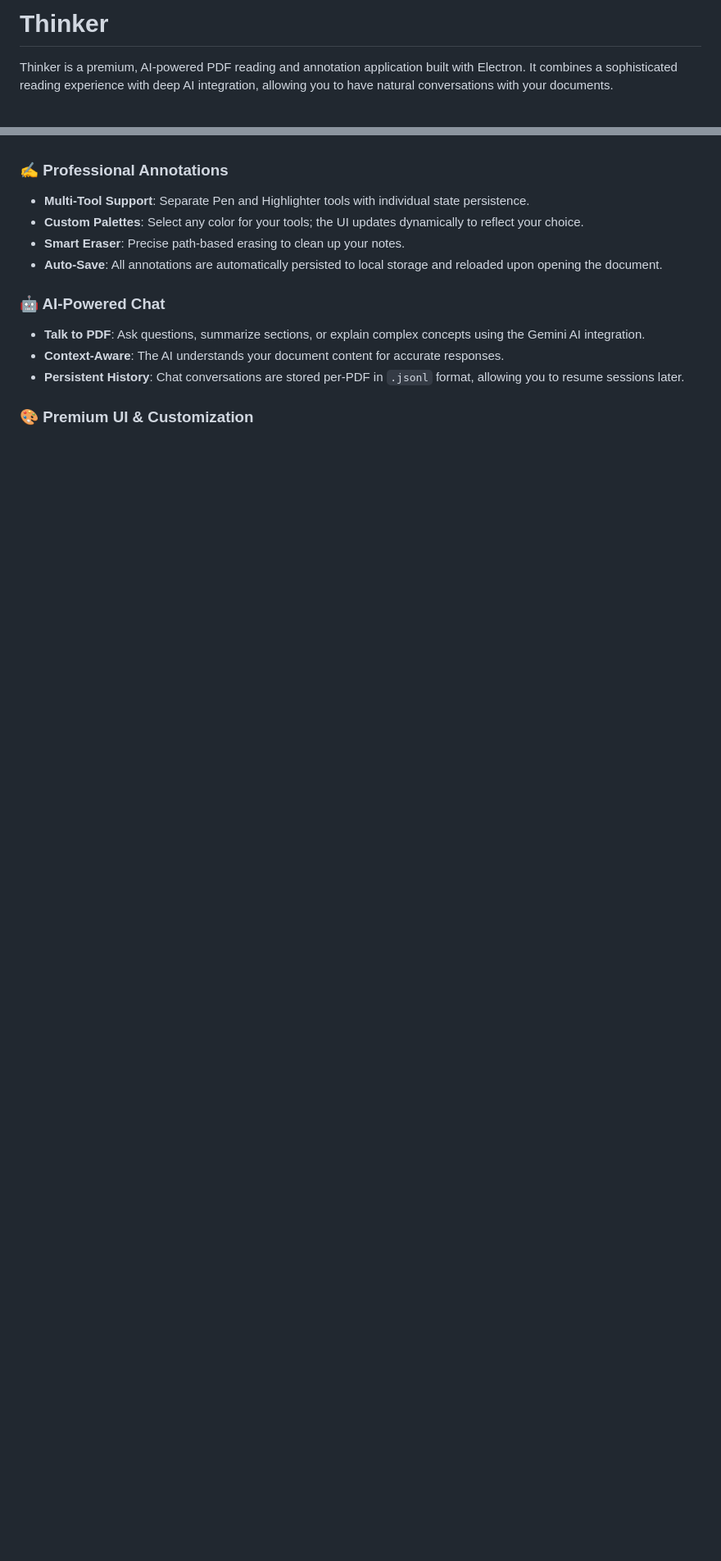
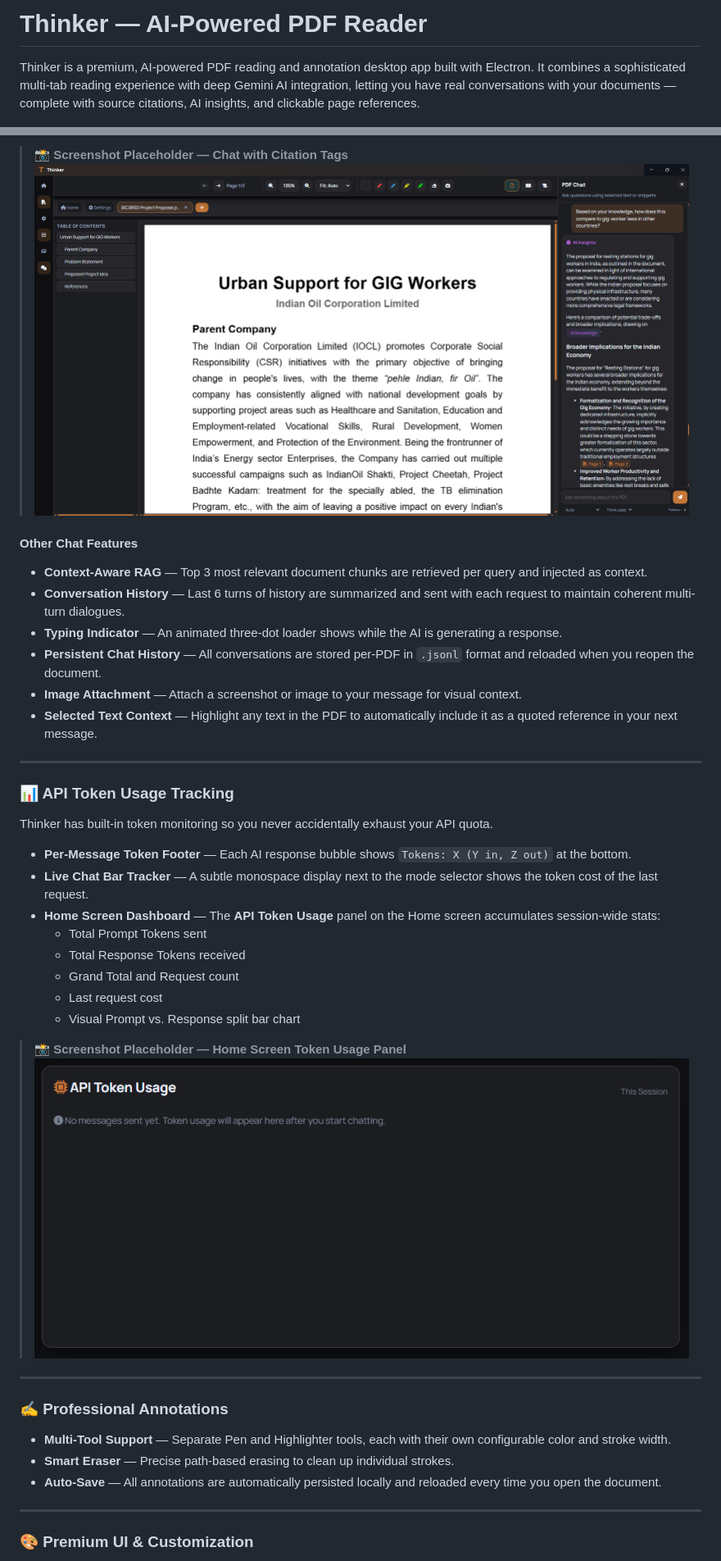
Before and after one commit to solankimalav306/Thinker, a Markdown page: README.md, 2 parts joined by grey strips. Shown at 82% size. Rendered like a GitHub page; pictures changed too: screenshots/s2.png (added), screenshots/token.png (added); blank space fills up the shorter version.

```diff
--- a/README.md
+++ b/README.md
@@ -1,6 +1,6 @@
-# Thinker
+# Thinker — AI-Powered PDF Reader
 
-Thinker is a premium, AI-powered PDF reading and annotation application built with Electron. It combines a sophisticated reading experience with deep AI integration, allowing you to have natural conversations with your documents.
+Thinker is a premium, AI-powered PDF reading and annotation desktop app built with Electron. It combines a sophisticated multi-tab reading experience with deep Gemini AI integration, letting you have real conversations with your documents — complete with source citations, AI insights, and clickable page references.
 
 ![App Logo](renderer/assets/logoWhite.png)
 
@@ -14,13 +46,41 @@ Thinker is a premium, AI-powered PDF reading and annotation application built wi
+> **📸 Screenshot Placeholder — Chat with Citation Tags**
+![Chat with Citation Tags](screenshots/s2.png)
+
+#### Other Chat Features
+
+- **Context-Aware RAG** — Top 3 most relevant document chunks are retrieved per query and injected as context.
+- **Conversation History** — Last 6 turns of history are summarized and sent with each request to maintain coherent multi-turn dialogues.
+- **Typing Indicator** — An animated three-dot loader shows while the AI is generating a response.
+- **Persistent Chat History** — All conversations are stored per-PDF in `.jsonl` format and reloaded when you reopen the document.
+- **Image Attachment** — Attach a screenshot or image to your message for visual context.
+- **Selected Text Context** — Highlight any text in the PDF to automatically include it as a quoted reference in your next message.
+
+---
+
+### 📊 API Token Usage Tracking
+
+Thinker has built-in token monitoring so you never accidentally exhaust your API quota.
+
+- **Per-Message Token Footer** — Each AI response bubble shows `Tokens: X (Y in, Z out)` at the bottom.
+- **Live Chat Bar Tracker** — A subtle monospace display next to the mode selector shows the token cost of the last request.
+- **Home Screen Dashboard** — The **API Token Usage** panel on the Home screen accumulates session-wide stats:
+  - Total Prompt Tokens sent
+  - Total Response Tokens received
+  - Grand Total and Request count
+  - Last request cost
+  - Visual Prompt vs. Response split bar chart
+
+> **📸 Screenshot Placeholder — Home Screen Token Usage Panel**
+![Home Screen Token Usage Panel](screenshots/token.png)
+
+---
 
 ### ✍️ Professional Annotations
-- **Multi-Tool Support**: Separate Pen and Highlighter tools with individual state persistence.
-- **Custom Palettes**: Select any color for your tools; the UI updates dynamically to reflect your choice.
-- **Smart Eraser**: Precise path-based erasing to clean up your notes.
-- **Auto-Save**: All annotations are automatically persisted to local storage and reloaded upon opening the document.
 
-### 🤖 AI-Powered Chat
-- **Talk to PDF**: Ask questions, summarize sections, or explain complex concepts using the Gemini AI integration.
-- **Context-Aware**: The AI understands your document content for accurate responses.
-- **Persistent History**: Chat conversations are stored per-PDF in `.jsonl` format, allowing you to resume sessions later.
+- **Multi-Tool Support** — Separate Pen and Highlighter tools, each with their own configurable color and stroke width.
+- **Smart Eraser** — Precise path-based erasing to clean up individual strokes.
+- **Auto-Save** — All annotations are automatically persisted locally and reloaded every time you open the document.
+
+---
 
 ### 🎨 Premium UI & Customization
```
Also changed, not shown: other parts of README.md (+117 -33 lines), screenshots/home.png (added), screenshots/s1.png (added), screenshots/settings.png (added), 2 other files.
